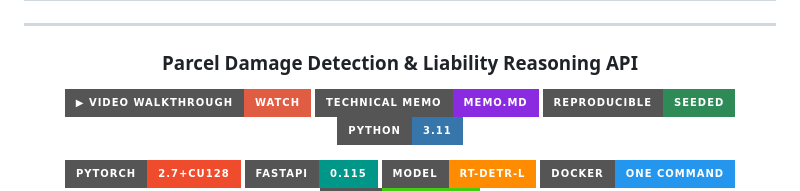
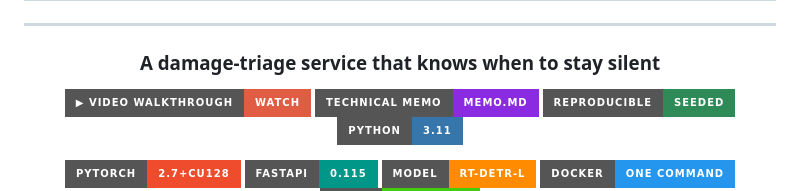
Before and after one commit to ShivrajRajasekaran/Logistics-Exception-Engine, a Markdown page: README.md, the part around the change. Drawn GitHub-style; badges without logos.

Commit message:
docs: replace the repeated subtitle under the README title
The H1 is the project's actual title and stays exactly as written. The H3
directly under it restated the same title in different words, which read as
repetition rather than title-then-detail. Replaced it with the one-line hook
that already appears verbatim in the opening paragraph below, so the masthead
now goes name -> hook -> badges -> one technical line -> one concrete outcome
sentence, with nothing said twice.

```diff
--- a/README.md
+++ b/README.md
@@ -4,7 +4,7 @@
 
 <hr>
 
-### Parcel Damage Detection &amp; Liability Reasoning API
+### A damage-triage service that knows when to stay silent
 
 <p>
   <a href="https://youtu.be/BWRKb_NcjJ8">
```
